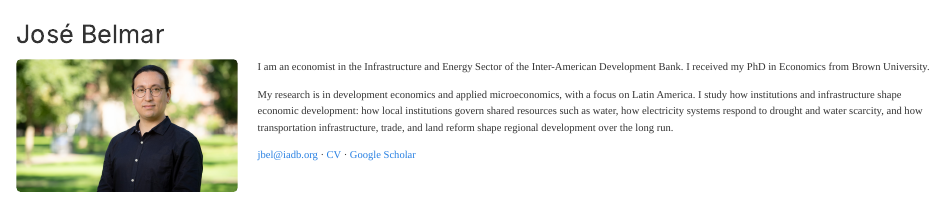
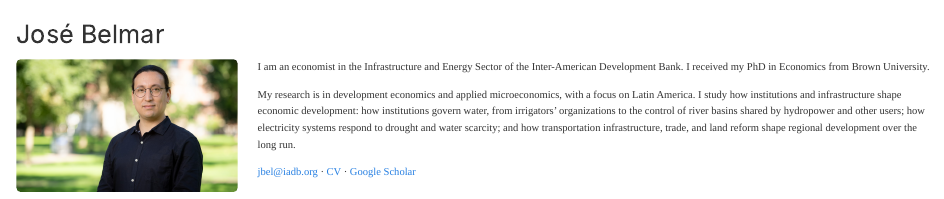
Before and after one commit to cotebelm/josebelmar-site, a Quarto document (index.qmd): the page in a window 1100 px wide, from its top. Rendered offline with R 4.5, knitr and Pandoc in place of Quarto, with nearby package versions.

Commit message:
Home: mention basin control among institutional work
Co-Authored-By: Claude Fable 5.2 <noreply@anthropic.com>

```diff
--- a/index.qmd
+++ b/index.qmd
@@ -9,7 +9,7 @@ pagetitle: "José Belmar"
 ::: {.home-intro}
 I am an economist in the Infrastructure and Energy Sector of the Inter-American Development Bank. I received my PhD in Economics from Brown University.
 
-My research is in development economics and applied microeconomics, with a focus on Latin America. I study how institutions and infrastructure shape economic development: how local institutions govern shared resources such as water, how electricity systems respond to drought and water scarcity, and how transportation infrastructure, trade, and land reform shape regional development over the long run.
+My research is in development economics and applied microeconomics, with a focus on Latin America. I study how institutions and infrastructure shape economic development: how institutions govern water, from irrigators' organizations to the control of river basins shared by hydropower and other users; how electricity systems respond to drought and water scarcity; and how transportation infrastructure, trade, and land reform shape regional development over the long run.
 
 [jbel@iadb.org](mailto:jbel@iadb.org) · [CV](files/Belmar_CV.pdf){target="_blank"} · [Google Scholar](https://scholar.google.com/citations?user=uAAT7tcAAAAJ)
 :::
```
